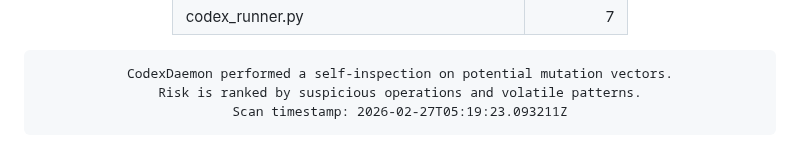
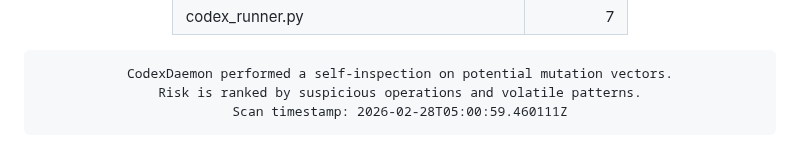
Before and after one commit to roninazure/CodexDaemon, a Markdown page: README.md, the part around the change. GitHub-like rendering.

Commit message:
🧬 Update Mutation Risk Score [auto]

```diff
--- a/README.md
+++ b/README.md
@@ -96,7 +96,7 @@
     border-radius:10px; border:1px solid #f97316; box-shadow:inset 0 0 6px #f97316;">
 CodexDaemon performed a self-inspection on potential mutation vectors.
 Risk is ranked by suspicious operations and volatile patterns.
-Scan timestamp: 2026-02-27T05:19:23.093211Z
+Scan timestamp: 2026-02-28T05:00:59.460111Z
 </pre>
 
 </div>
```
